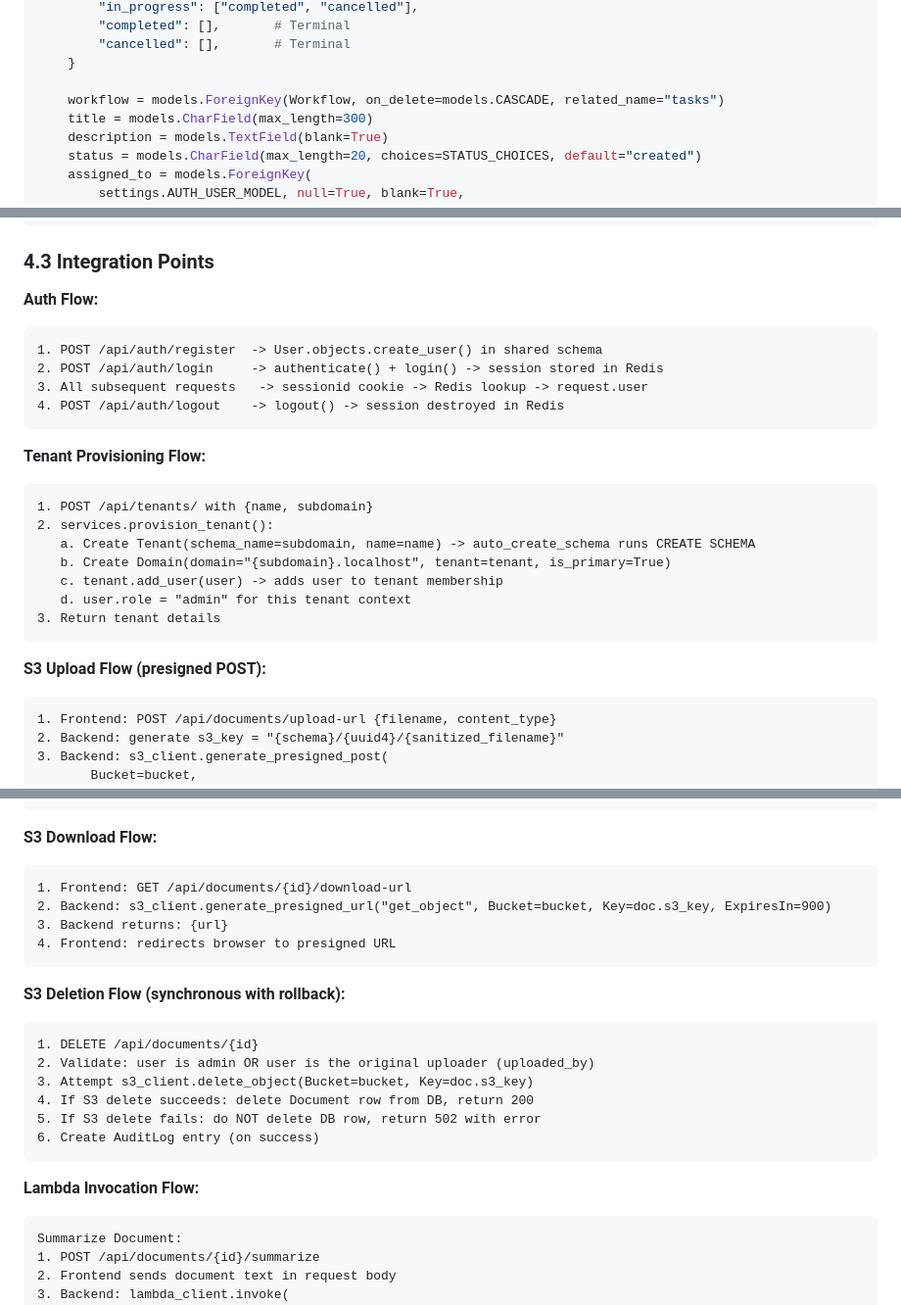
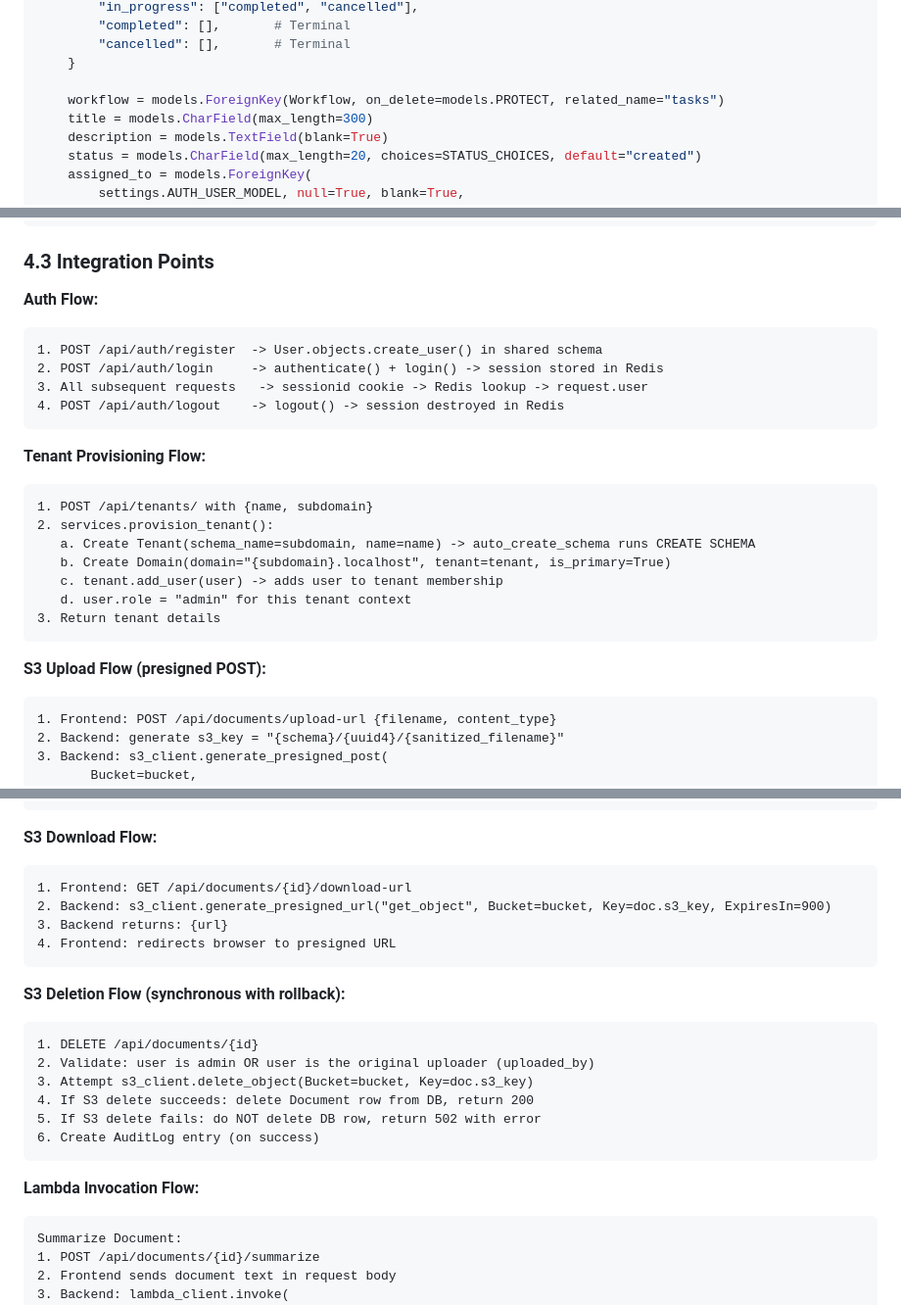
Before and after one commit to KlementMultiverse/clinic-portal, a Markdown page: docs/design-doc.md, 3 parts joined by grey strips. Shown at 98% size. Drawn GitHub-style.

````diff
--- a/docs/design-doc.md
+++ b/docs/design-doc.md
@@ -321,7 +330,7 @@ class Task(models.Model):
         "cancelled": [],       # Terminal
     }
 
-    workflow = models.ForeignKey(Workflow, on_delete=models.CASCADE, related_name="tasks")
+    workflow = models.ForeignKey(Workflow, on_delete=models.PROTECT, related_name="tasks")
     title = models.CharField(max_length=300)
     description = models.TextField(blank=True)
     status = models.CharField(max_length=20, choices=STATUS_CHOICES, default="created")
@@ -383,7 +392,7 @@ class Document(models.Model):
 
 **Auth Flow:**
 
-```
+```text
 1. POST /api/auth/register  -> User.objects.create_user() in shared schema
 2. POST /api/auth/login     -> authenticate() + login() -> session stored in Redis
 3. All subsequent requests   -> sessionid cookie -> Redis lookup -> request.user
@@ -392,7 +401,7 @@ class Document(models.Model):
 
 **Tenant Provisioning Flow:**
 
-```
+```text
 1. POST /api/tenants/ with {name, subdomain}
 2. services.provision_tenant():
    a. Create Tenant(schema_name=subdomain, name=name) -> auto_create_schema runs CREATE SCHEMA
@@ -404,7 +413,7 @@ class Document(models.Model):
 
 **S3 Upload Flow (presigned POST):**
 
-```
+```text
 1. Frontend: POST /api/documents/upload-url {filename, content_type}
 2. Backend: generate s3_key = "{schema}/{uuid4}/{sanitized_filename}"
 3. Backend: s3_client.generate_presigned_post(
@@ -425,7 +434,7 @@ class Document(models.Model):
 
 **S3 Download Flow:**
 
-```
+```text
 1. Frontend: GET /api/documents/{id}/download-url
 2. Backend: s3_client.generate_presigned_url("get_object", Bucket=bucket, Key=doc.s3_key, ExpiresIn=900)
 3. Backend returns: {url}
@@ -434,7 +443,7 @@ class Document(models.Model):
 
 **S3 Deletion Flow (synchronous with rollback):**
 
-```
+```text
 1. DELETE /api/documents/{id}
 2. Validate: user is admin OR user is the original uploader (uploaded_by)
 3. Attempt s3_client.delete_object(Bucket=bucket, Key=doc.s3_key)
@@ -445,7 +454,7 @@ class Document(models.Model):
 
 **Lambda Invocation Flow:**
 
-```
+```text
 Summarize Document:
 1. POST /api/documents/{id}/summarize
 2. Frontend sends document text in request body
````
Also changed, not shown: other parts of docs/design-doc.md (+17 -7 lines).
